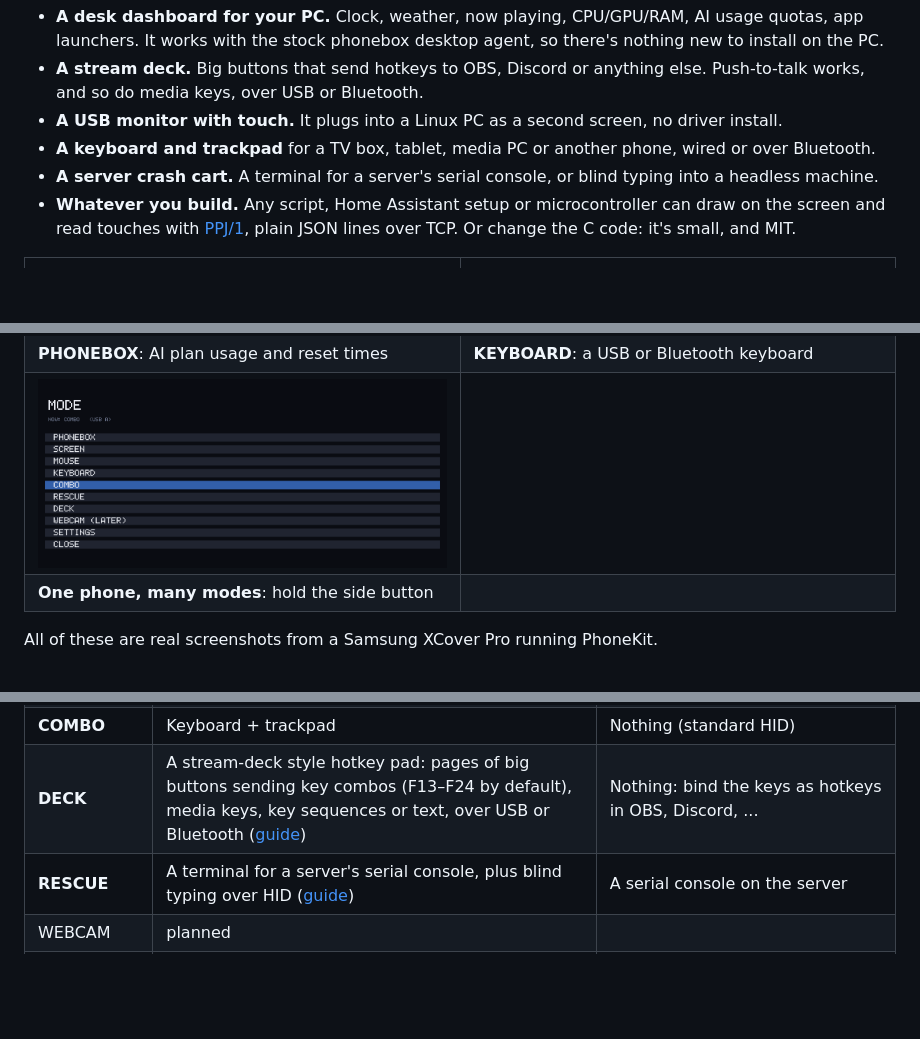
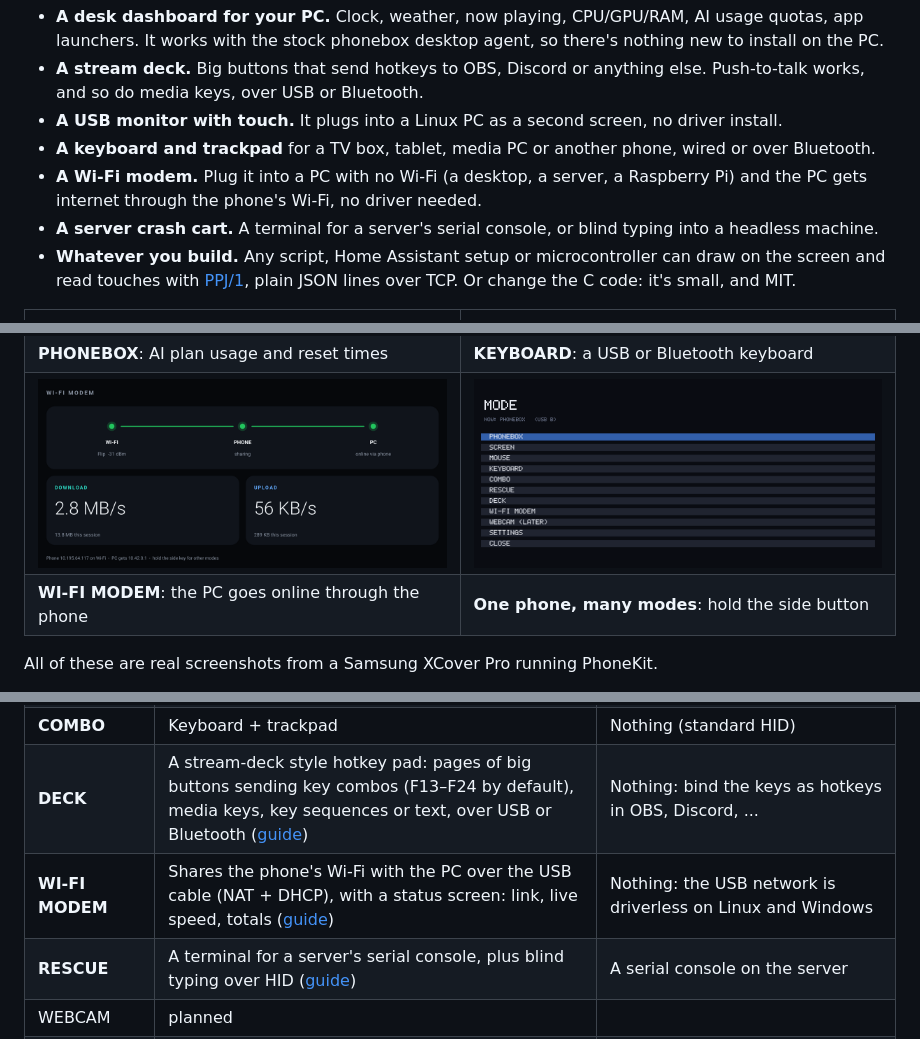
Before and after one commit to MrCloudy2/phonekit-os, a Markdown page: README.md, 3 parts joined by grey strips. Drawn GitHub-style; pictures changed too: docs/img/modem.png (added), docs/img/modes-menu.png; blank space fills up the shorter version.

```diff
--- a/README.md
+++ b/README.md
@@ -15,6 +15,8 @@ gadgets. Switch between them with the side button, in about two seconds:
   do media keys, over USB or Bluetooth.
 - **A USB monitor with touch.** It plugs into a Linux PC as a second screen, no driver install.
 - **A keyboard and trackpad** for a TV box, tablet, media PC or another phone, wired or over Bluetooth.
+- **A Wi-Fi modem.** Plug it into a PC with no Wi-Fi (a desktop, a server, a Raspberry Pi) and the PC gets
+  internet through the phone's Wi-Fi, no driver needed.
 - **A server crash cart.** A terminal for a server's serial console, or blind typing into a headless machine.
 - **Whatever you build.** Any script, Home Assistant setup or microcontroller can draw on the screen and read
   touches with [PPJ/1](protocol/PPJ1.md), plain JSON lines over TCP. Or change the C code: it's small, and MIT.
@@ -27,8 +29,8 @@ gadgets. Switch between them with the side button, in about two seconds:
 | **PHONEBOX**: your PC's vitals at a glance | **PHONEBOX**: media controls and the week's weather |
 | ![PHONEBOX AI quotas page: Claude, Codex and Antigravity usage](docs/img/phonebox-ai-quotas.png) | ![KEYBOARD mode: a full keyboard with arrows](docs/img/keyboard.png) |
 | **PHONEBOX**: AI plan usage and reset times | **KEYBOARD**: a USB or Bluetooth keyboard |
-| ![The mode menu: PHONEBOX, SCREEN, MOUSE, KEYBOARD, COMBO, RESCUE, DECK, SETTINGS](docs/img/modes-menu.png) | |
-| **One phone, many modes**: hold the side button | |
+| ![WI-FI MODEM: Wi-Fi to phone to PC, live download and upload speed](docs/img/modem.png) | ![The mode menu: PHONEBOX, SCREEN, MOUSE, KEYBOARD, COMBO, RESCUE, DECK, WI-FI MODEM, SETTINGS](docs/img/modes-menu.png) |
+| **WI-FI MODEM**: the PC goes online through the phone | **One phone, many modes**: hold the side button |
 
 All of these are real screenshots from a Samsung XCover Pro running PhoneKit.
 
@@ -80,6 +82,7 @@ One image, switchable at runtime with the phone's side buttons (or from the host
 | **KEYBOARD** | A keyboard | Nothing (standard HID) |
 | **COMBO** | Keyboard + trackpad | Nothing (standard HID) |
 | **DECK** | A stream-deck style hotkey pad: pages of big buttons sending key combos (F13–F24 by default), media keys, key sequences or text, over USB or Bluetooth ([guide](docs/deck.md)) | Nothing: bind the keys as hotkeys in OBS, Discord, ... |
+| **WI-FI MODEM** | Shares the phone's Wi-Fi with the PC over the USB cable (NAT + DHCP), with a status screen: link, live speed, totals ([guide](docs/modem.md)) | Nothing: the USB network is driverless on Linux and Windows |
 | **RESCUE** | A terminal for a server's serial console, plus blind typing over HID ([guide](docs/rescue.md)) | A serial console on the server |
 | WEBCAM | planned | |
 | FLASH DRIVE | planned: mass storage for a portable debug toolkit | |
```
Also changed, not shown: ROADMAP.md (+1 -1 lines), docs/modem.md (added, +42 -0 lines), docs/verification/M10b.md (+18 -4 lines), 9 other files.
